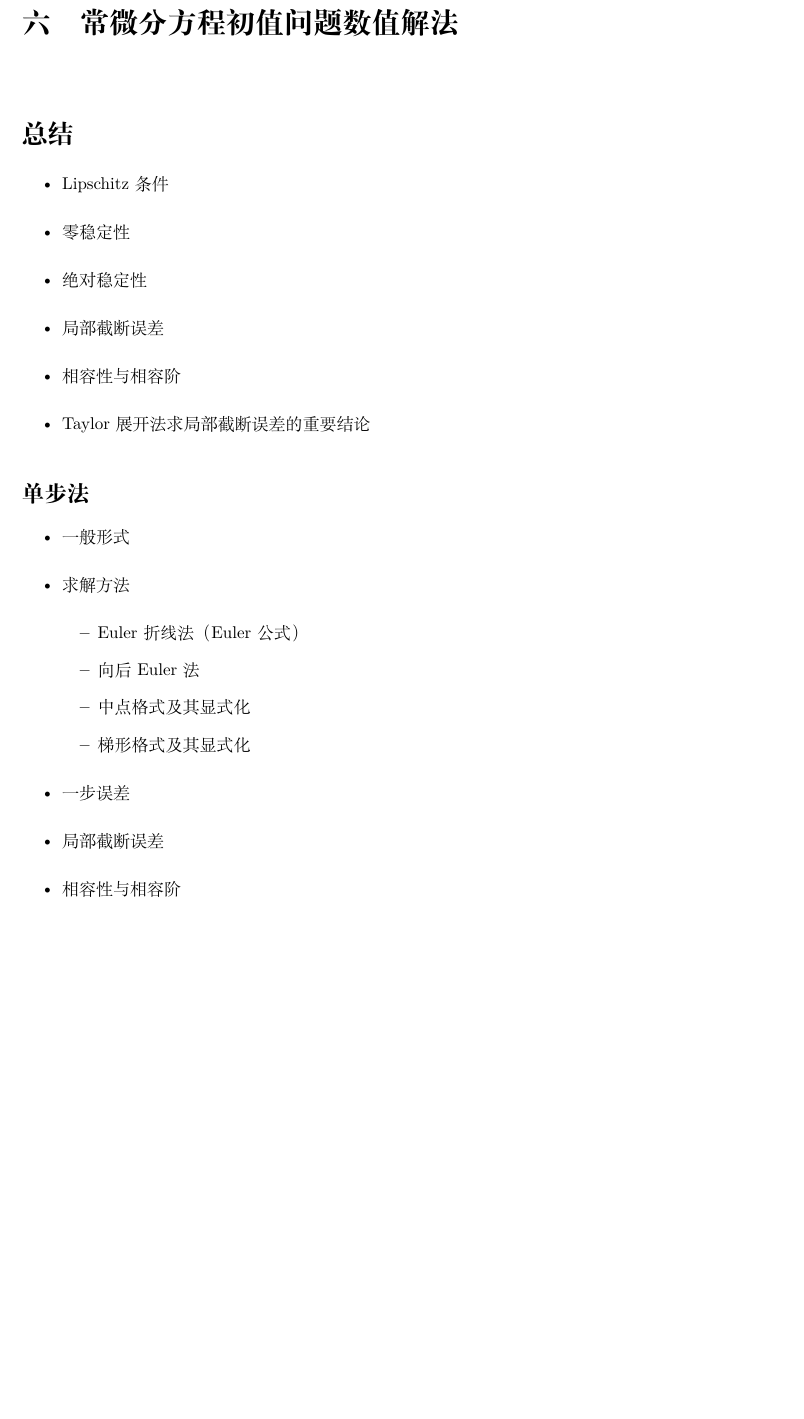
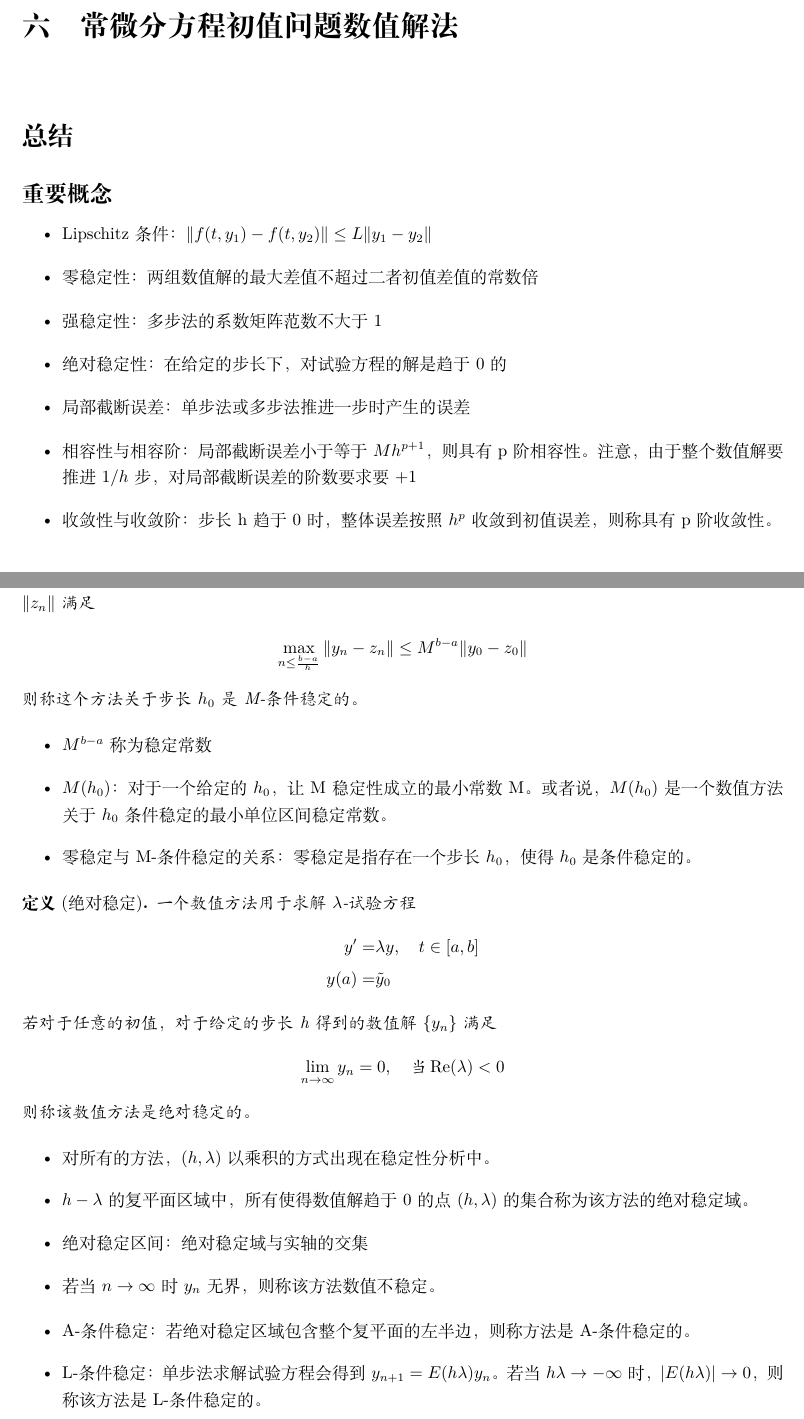
Before and after one commit to ArmourPiercer1/Numerical-Analysis-Exam-Minimum, a LaTeX book (Numerical_Analysis_Exam_Minimum.tex): part of page 59 of 85 before the commit and two parts of pages 59 and 63 of 85 after it, the two joined at a grey line, cut so that both start at the same text, the shorter picture padded with empty space. Compiled offline with XeLaTeX.

Commit message:
补充了一部分ODE的总结

```diff
--- a/Numerical_Analysis_Exam_Minimum.tex
+++ b/Numerical_Analysis_Exam_Minimum.tex
@@ -2609,28 +2609,34 @@ $\mathbf{F}(\mathbf{z})$ 的 $(n+1) \times (n+1)$ 阶Jacobian矩阵为：
 \chapter {常微分方程初值问题数值解法}
 
 \section*{总结}
-\begin{itemize}
-    \item Lipschitz条件
-    \item 零稳定性
-    \item 绝对稳定性
-    \item 局部截断误差
-    \item 相容性与相容阶
-    \item Taylor展开法求局部截断误差的重要结论
-\end{itemize}
-\subsection*{单步法}
-\begin{itemize}
-    \item 一般形式
-    \item 求解方法
-    \begin{itemize}
-        \item Euler折线法（Euler公式）
-        \item 向后Euler法
-        \item 中点格式及其显式化
-        \item 梯形格式及其显式化
-    \end{itemize}
-    \item 一步误差
-    \item 局部截断误差
-    \item 相容性与相容阶
-\end{itemize}
+\subsection*{重要概念}
+\begin{itemize}
+    \item Lipschitz条件：$\|f(t,y_1)-f(t,y_2)\|\leq L\|y_1-y_2\|$
+    \item 零稳定性：两组数值解的最大差值不超过二者初值差值的常数倍
+    \item 强稳定性：多步法的系数矩阵范数不大于1
+    \item 绝对稳定性：在给定的步长下，对试验方程的解是趋于0的
+    \item 局部截断误差：单步法或多步法推进一步时产生的误差
+    \item 相容性与相容阶：局部截断误差小于等于$Mh^{p+1}$，则具有p阶相容性。注意，由于整个数值解要推进$1/h$步，对局部截断误差的阶数要求要+1
+    \item 收敛性与收敛阶：步长h趋于0时，整体误差按照$h^p$收敛到初值误差，则称具有p阶收敛性。
+\end{itemize}
+
+
+
+
+% \subsection*{单步法}
+% \begin{itemize}
+%     \item 一般形式
+%     \item 求解方法
+%     \begin{itemize}
+%         \item Euler折线法（Euler公式）
+%         \item 向后Euler法
+%         \item 中点格式及其显式化
+%         \item 梯形格式及其显式化
+%     \end{itemize}
+%     \item 一步误差
+%     \item 局部截断误差
+%     \item 相容性与相容阶
+% \end{itemize}
 
 \section {通用理论}
 
@@ -2794,3 +2848,43 @@ Y + \begin{bmatrix}
+    设$M>0$，给定一个确定的ODE初值问题，若$\forall h\in(0,h_0]$，两个数值解$\|y_n\|$和$\|z_n\|$满足
+    \begin{align}
+        \max_{n\leq \frac{b-a}{h}}\|y_n-z_n\|\leq M^{b-a}\|y_0-z_0\|
+    \end{align}
+    则称这个方法关于步长$h_0$是 M-条件稳定的。
+\end{definition}
+
+\begin{itemize}
+    \item $M^{b-a}$称为稳定常数
+    \item $M(h_0)$：对于一个给定的$h_0$，让M稳定性成立的最小常数M。或者说，$M(h_0)$是一个数值方法关于$h_0$条件稳定的最小 单位区间稳定常数。
+    \item 零稳定与M-条件稳定的关系：零稳定是指存在一个步长$h_0$，使得$h_0$是条件稳定的。
+\end{itemize}
+
+\begin{definition}
+    [绝对稳定]
+    一个数值方法用于求解$\lambda$-试验方程
+    \begin{align}
+        y'=&\lambda y,\quad t\in [a,b]\\
+        y(a)=&\tilde{y}_0
+    \end{align}
+    若对于任意的初值，对于给定的步长h得到的数值解$\{y_n\}$满足
+    \begin{align}
+        \lim_{n\to \infty} y_n=0,\quad \text{当} \operatorname{Re}(\lambda)<0
+    \end{align}
+    则称该数值方法是绝对稳定的。
+\end{definition}
+
+\begin{itemize}
+    \item 对所有的方法，$(h,\lambda)$以乘积的方式出现在稳定性分析中。
+    \item $h-\lambda$的复平面区域中，所有使得数值解趋于0的点$(h,\lambda)$的集合称为该方法的绝对稳定域。
+    \item 绝对稳定区间：绝对稳定域与实轴的交集
+    \item 若当$n\rightarrow \infty$时$y_n$无界，则称该方法数值不稳定。
+\end{itemize}
+
+\begin{itemize}
+    \item A-条件稳定：若绝对稳定区域包含整个复平面的左半边，则称方法是A-条件稳定的。
+    \item L-条件稳定：单步法求解试验方程会得到$y_{n+1}=E(h\lambda)y_n$。若当$h\lambda \rightarrow -\infty$时，$|E(h\lambda)|\rightarrow 0$，则称该方法是L-条件稳定的。
+\end{itemize}
+
+
 
 
 \subsubsection {一步误差与局部截断误差}
```
Also changed, not shown: Numerical_Analysis_Exam_Minimum.pdf, Numerical_Analysis_Exam_Minimum.tex (168 more changed lines), 4 other files.
